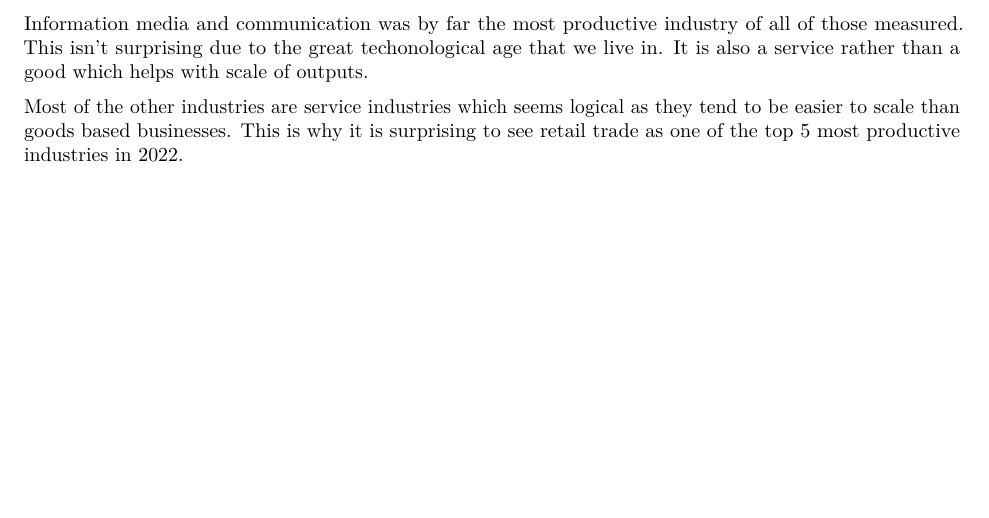
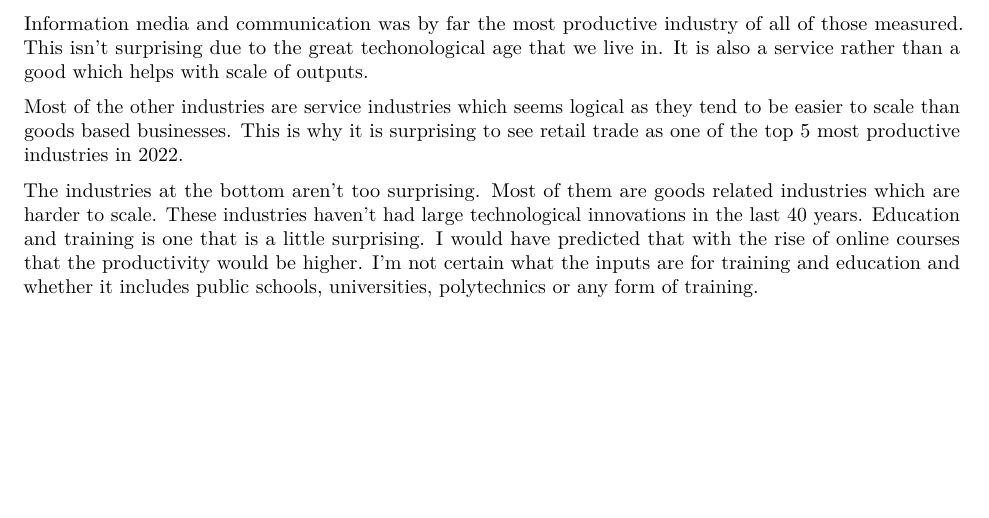
Before and after one commit to StanleyGM93/population-stats-in-r, an R Markdown document (Productivity statistics report.Rmd): part of page 5 of 5, cut so that both start at the same text. Rendered offline with R 4.5, knitr and Pandoc, then LaTeX, with nearby package versions.

Commit message:
Included summary on lowest productive industries

```diff
--- a/Productivity statistics report.Rmd
+++ b/Productivity statistics report.Rmd
@@ -95,3 +95,5 @@ I should definitely have researched what is involved in productivity statistics
 Information media and communication was by far the most productive industry of all of those measured. This isn't surprising due to the great techonological age that we live in. It is also a service rather than a good which helps with scale of outputs.
 
 Most of the other industries are service industries which seems logical as they tend to be easier to scale than goods based businesses. This is why it is surprising to see retail trade as one of the top 5 most productive industries in 2022.
+
+The industries at the bottom aren't too surprising. Most of them are goods related industries which are harder to scale. These industries haven't had large technological innovations in the last 40 years. Education and training is one that is a little surprising. I would have predicted that with the rise of online courses that the productivity would be higher. I'm not certain what the inputs are for training and education and whether it includes public schools, universities, polytechnics or any form of training.
```
